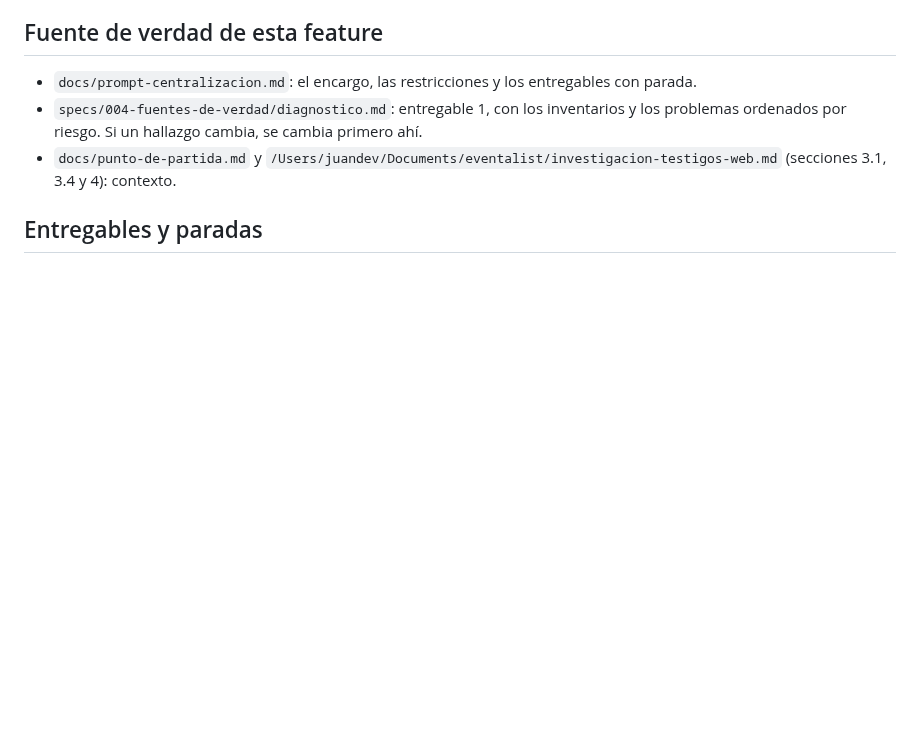
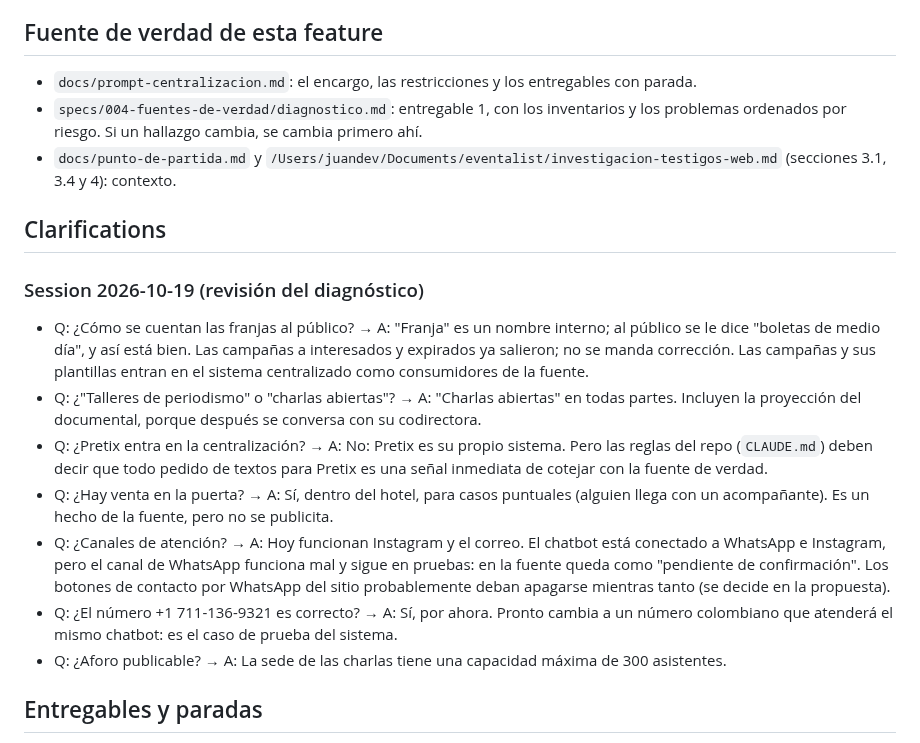
Before and after one commit to juan-osorio15/testigos-web, a Markdown page: specs/004-fuentes-de-verdad/spec.md, the part around the change. Rendered like a GitHub page; blank space fills up the shorter version.

Commit message:
004: respuestas del titular al diagnóstico (boletas de medio día, charlas abiertas, canales de atención, venta en la puerta, aforo)
Co-Authored-By: Claude Opus 5.5 <noreply@anthropic.com>

```diff
--- a/specs/004-fuentes-de-verdad/spec.md
+++ b/specs/004-fuentes-de-verdad/spec.md
@@ -22,6 +22,18 @@ El titular quiere dos cosas, en este orden:
 - `docs/prompt-centralizacion.md`: el encargo, las restricciones y los entregables con parada.
 - `specs/004-fuentes-de-verdad/diagnostico.md`: entregable 1, con los inventarios y los problemas ordenados por riesgo. Si un hallazgo cambia, se cambia primero ahí.
 - `docs/punto-de-partida.md` y `/Users/juandev/Documents/eventalist/investigacion-testigos-web.md` (secciones 3.1, 3.4 y 4): contexto.
+
+## Clarifications
+
+### Session 2026-10-19 (revisión del diagnóstico)
+
+- Q: ¿Cómo se cuentan las franjas al público? → A: "Franja" es un nombre interno; al público se le dice "boletas de medio día", y así está bien. Las campañas a interesados y expirados ya salieron; no se manda corrección. Las campañas y sus plantillas entran en el sistema centralizado como consumidores de la fuente.
+- Q: ¿"Talleres de periodismo" o "charlas abiertas"? → A: "Charlas abiertas" en todas partes. Incluyen la proyección del documental, porque después se conversa con su codirectora.
+- Q: ¿Pretix entra en la centralización? → A: No: Pretix es su propio sistema. Pero las reglas del repo (`CLAUDE.md`) deben decir que todo pedido de textos para Pretix es una señal inmediata de cotejar con la fuente de verdad.
+- Q: ¿Hay venta en la puerta? → A: Sí, dentro del hotel, para casos puntuales (alguien llega con un acompañante). Es un hecho de la fuente, pero no se publicita.
+- Q: ¿Canales de atención? → A: Hoy funcionan Instagram y el correo. El chatbot está conectado a WhatsApp e Instagram, pero el canal de WhatsApp funciona mal y sigue en pruebas: en la fuente queda como "pendiente de confirmación". Los botones de contacto por WhatsApp del sitio probablemente deban apagarse mientras tanto (se decide en la propuesta).
+- Q: ¿El número +1 711-136-9321 es correcto? → A: Sí, por ahora. Pronto cambia a un número colombiano que atenderá el mismo chatbot: es el caso de prueba del sistema.
+- Q: ¿Aforo publicable? → A: La sede de las charlas tiene una capacidad máxima de 300 asistentes.
 
 ## Entregables y paradas
 
```
Also changed, not shown: specs/004-fuentes-de-verdad/diagnostico.md (+9 -1 lines).
